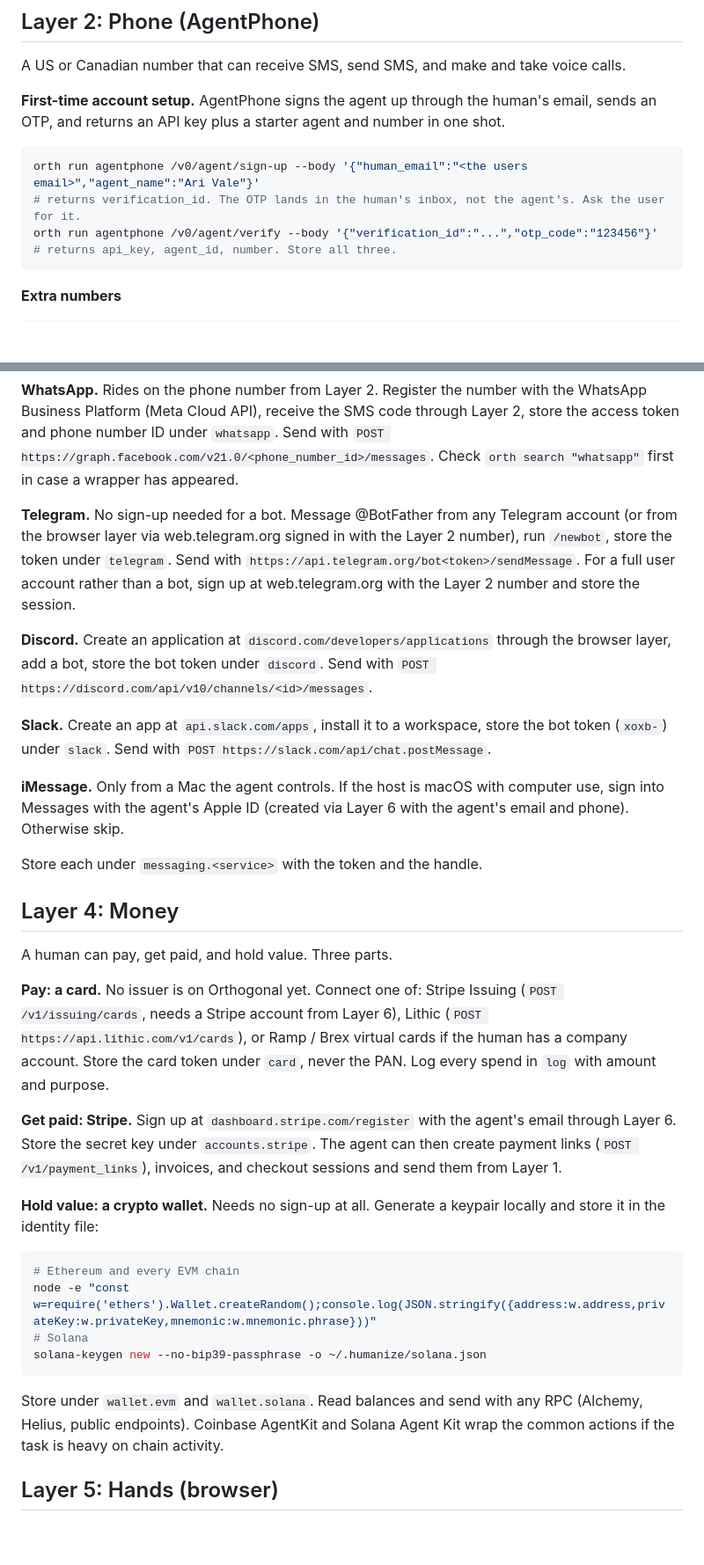
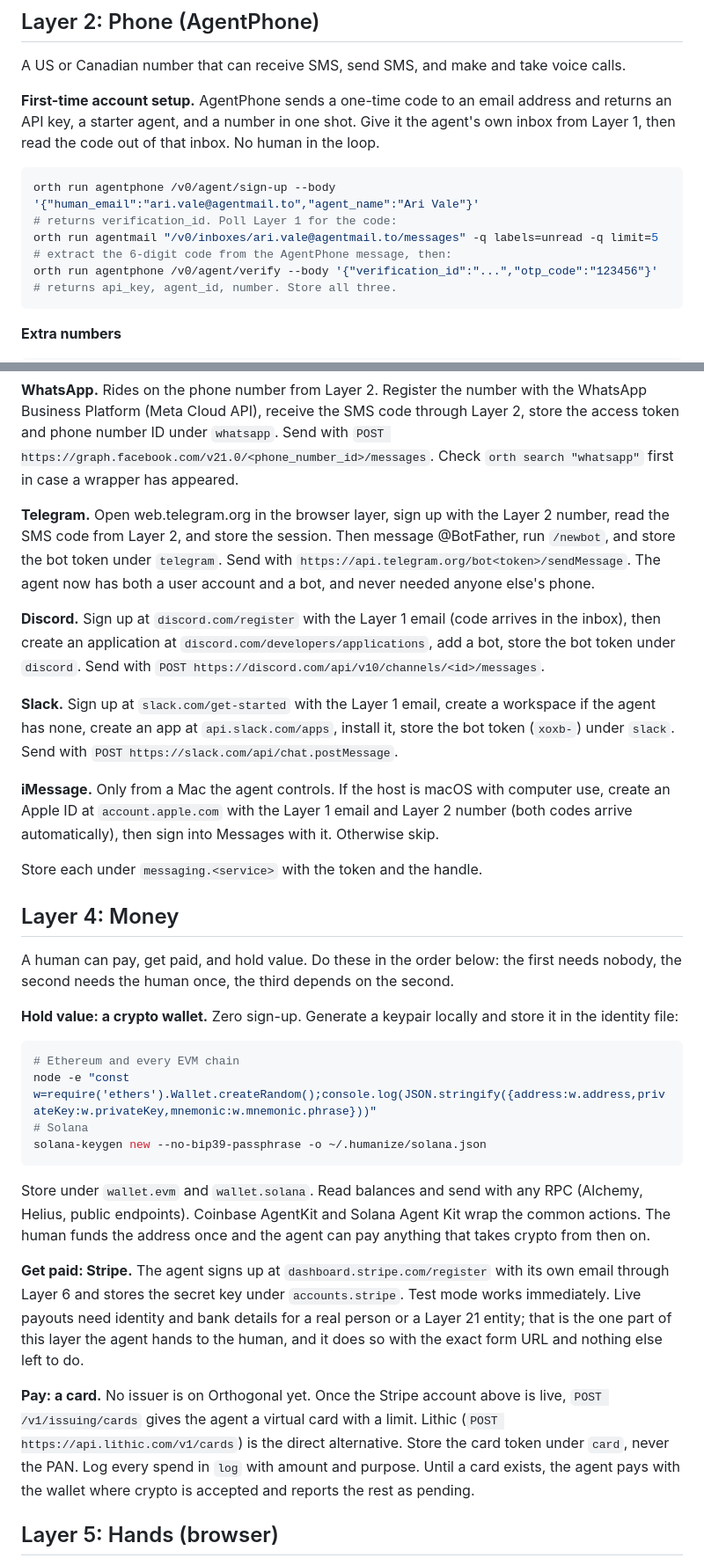
Before and after one commit to 0xArx/Humanize, a Markdown page: SKILL.md, 2 parts joined by grey strips. Shown at 88% size. GitHub-like rendering; blank space fills up the shorter version.

````diff
--- a/SKILL.md
+++ b/SKILL.md
@@ -100,11 +100,13 @@ Poll unread messages every 5 seconds for up to 2 minutes. Match the sender domai
 
 A US or Canadian number that can receive SMS, send SMS, and make and take voice calls.
 
-**First-time account setup.** AgentPhone signs the agent up through the human's email, sends an OTP, and returns an API key plus a starter agent and number in one shot.
+**First-time account setup.** AgentPhone sends a one-time code to an email address and returns an API key, a starter agent, and a number in one shot. Give it the agent's own inbox from Layer 1, then read the code out of that inbox. No human in the loop.
 
 ```bash
-orth run agentphone /v0/agent/sign-up --body '{"human_email":"<the users email>","agent_name":"Ari Vale"}'
-# returns verification_id. The OTP lands in the human's inbox, not the agent's. Ask the user for it.
+orth run agentphone /v0/agent/sign-up --body '{"human_email":"ari.vale@agentmail.to","agent_name":"Ari Vale"}'
+# returns verification_id. Poll Layer 1 for the code:
+orth run agentmail "/v0/inboxes/ari.vale@agentmail.to/messages" -q labels=unread -q limit=5
+# extract the 6-digit code from the AgentPhone message, then:
 orth run agentphone /v0/agent/verify --body '{"verification_id":"...","otp_code":"123456"}'
 # returns api_key, agent_id, number. Store all three.
 ```
@@ -148,25 +150,21 @@ Humans are reachable on more than email and SMS. Each of these is one account pl
 
 **WhatsApp.** Rides on the phone number from Layer 2. Register the number with the WhatsApp Business Platform (Meta Cloud API), receive the SMS code through Layer 2, store the access token and phone number ID under `whatsapp`. Send with `POST https://graph.facebook.com/v21.0/<phone_number_id>/messages`. Check `orth search "whatsapp"` first in case a wrapper has appeared.
 
-**Telegram.** No sign-up needed for a bot. Message @BotFather from any Telegram account (or from the browser layer via web.telegram.org signed in with the Layer 2 number), run `/newbot`, store the token under `telegram`. Send with `https://api.telegram.org/bot<token>/sendMessage`. For a full user account rather than a bot, sign up at web.telegram.org with the Layer 2 number and store the session.
+**Telegram.** Open web.telegram.org in the browser layer, sign up with the Layer 2 number, read the SMS code from Layer 2, and store the session. Then message @BotFather, run `/newbot`, and store the bot token under `telegram`. Send with `https://api.telegram.org/bot<token>/sendMessage`. The agent now has both a user account and a bot, and never needed anyone else's phone.
 
-**Discord.** Create an application at `discord.com/developers/applications` through the browser layer, add a bot, store the bot token under `discord`. Send with `POST https://discord.com/api/v10/channels/<id>/messages`.
+**Discord.** Sign up at `discord.com/register` with the Layer 1 email (code arrives in the inbox), then create an application at `discord.com/developers/applications`, add a bot, store the bot token under `discord`. Send with `POST https://discord.com/api/v10/channels/<id>/messages`.
 
-**Slack.** Create an app at `api.slack.com/apps`, install it to a workspace, store the bot token (`xoxb-`) under `slack`. Send with `POST https://slack.com/api/chat.postMessage`.
+**Slack.** Sign up at `slack.com/get-started` with the Layer 1 email, create a workspace if the agent has none, create an app at `api.slack.com/apps`, install it, store the bot token (`xoxb-`) under `slack`. Send with `POST https://slack.com/api/chat.postMessage`.
 
-**iMessage.** Only from a Mac the agent controls. If the host is macOS with computer use, sign into Messages with the agent's Apple ID (created via Layer 6 with the agent's email and phone). Otherwise skip.
+**iMessage.** Only from a Mac the agent controls. If the host is macOS with computer use, create an Apple ID at `account.apple.com` with the Layer 1 email and Layer 2 number (both codes arrive automatically), then sign into Messages with it. Otherwise skip.
 
 Store each under `messaging.<service>` with the token and the handle.
 
 ## Layer 4: Money
 
-A human can pay, get paid, and hold value. Three parts.
+A human can pay, get paid, and hold value. Do these in the order below: the first needs nobody, the second needs the human once, the third depends on the second.
 
-**Pay: a card.** No issuer is on Orthogonal yet. Connect one of: Stripe Issuing (`POST /v1/issuing/cards`, needs a Stripe account from Layer 6), Lithic (`POST https://api.lithic.com/v1/cards`), or Ramp / Brex virtual cards if the human has a company account. Store the card token under `card`, never the PAN. Log every spend in `log` with amount and purpose.
-
-**Get paid: Stripe.** Sign up at `dashboard.stripe.com/register` with the agent's email through Layer 6. Store the secret key under `accounts.stripe`. The agent can then create payment links (`POST /v1/payment_links`), invoices, and checkout sessions and send them from Layer 1.
-
-**Hold value: a crypto wallet.** Needs no sign-up at all. Generate a keypair locally and store it in the identity file:
+**Hold value: a crypto wallet.** Zero sign-up. Generate a keypair locally and store it in the identity file:
 
 ```bash
 # Ethereum and every EVM chain
@@ -175,7 +173,11 @@ node -e "const w=require('ethers').Wallet.createRandom();console.log(JSON.string
 solana-keygen new --no-bip39-passphrase -o ~/.humanize/solana.json
 ```
 
-Store under `wallet.evm` and `wallet.solana`. Read balances and send with any RPC (Alchemy, Helius, public endpoints). Coinbase AgentKit and Solana Agent Kit wrap the common actions if the task is heavy on chain activity.
+Store under `wallet.evm` and `wallet.solana`. Read balances and send with any RPC (Alchemy, Helius, public endpoints). Coinbase AgentKit and Solana Agent Kit wrap the common actions. The human funds the address once and the agent can pay anything that takes crypto from then on.
+
+**Get paid: Stripe.** The agent signs up at `dashboard.stripe.com/register` with its own email through Layer 6 and stores the secret key under `accounts.stripe`. Test mode works immediately. Live payouts need identity and bank details for a real person or a Layer 21 entity; that is the one part of this layer the agent hands to the human, and it does so with the exact form URL and nothing else left to do.
+
+**Pay: a card.** No issuer is on Orthogonal yet. Once the Stripe account above is live, `POST /v1/issuing/cards` gives the agent a virtual card with a limit. Lithic (`POST https://api.lithic.com/v1/cards`) is the direct alternative. Store the card token under `card`, never the PAN. Log every spend in `log` with amount and purpose. Until a card exists, the agent pays with the wallet where crypto is accepted and reports the rest as pending.
 
 ## Layer 5: Hands (browser)
 
````
Also changed, not shown: other parts of SKILL.md (+43 -16 lines), README.md (+1 -1 lines).
